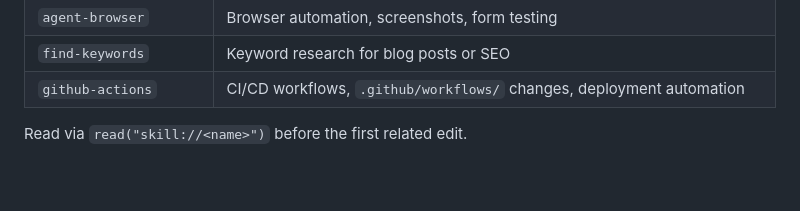
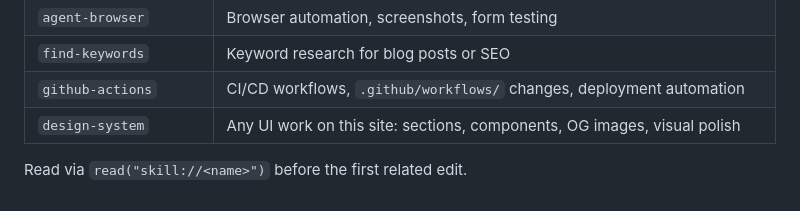
Before and after one commit to ekajaya740/ekajaya740.github.io, a Markdown page: AGENTS.md, the part around the change. Drawn GitHub-style.

Commit message:
docs: list design-system skill in AGENTS.md auto-load table

```diff
--- a/AGENTS.md
+++ b/AGENTS.md
@@ -103,5 +103,6 @@ Before starting related work, you MUST read the corresponding skill instructions
 | `agent-browser` | Browser automation, screenshots, form testing |
 | `find-keywords` | Keyword research for blog posts or SEO |
 | `github-actions` | CI/CD workflows, `.github/workflows/` changes, deployment automation |
+| `design-system` | Any UI work on this site: sections, components, OG images, visual polish |
 
 Read via `read("skill://<name>")` before the first related edit.
```
